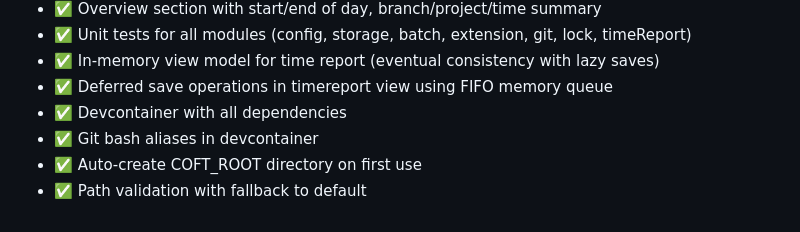
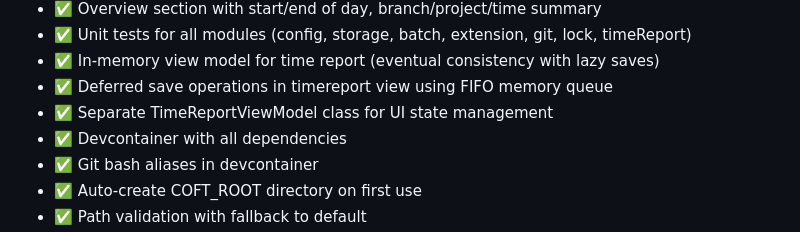
Before and after one commit to careri/CoftSmartTime, a Markdown page: PLAN.md, the part around the change. GitHub-like rendering.

```diff
--- a/PLAN.md
+++ b/PLAN.md
@@ -21,6 +21,7 @@ coft.smarttime should be the id of the extension.
 - ✅ Unit tests for all modules (config, storage, batch, extension, git, lock, timeReport)
 - ✅ In-memory view model for time report (eventual consistency with lazy saves)
 - ✅ Deferred save operations in timereport view using FIFO memory queue
+- ✅ Separate TimeReportViewModel class for UI state management
 - ✅ Devcontainer with all dependencies
 - ✅ Git bash aliases in devcontainer
 - ✅ Auto-create COFT_ROOT directory on first use
```
Also changed, not shown: .github/copilot-instructions.md (+2 -2 lines).
